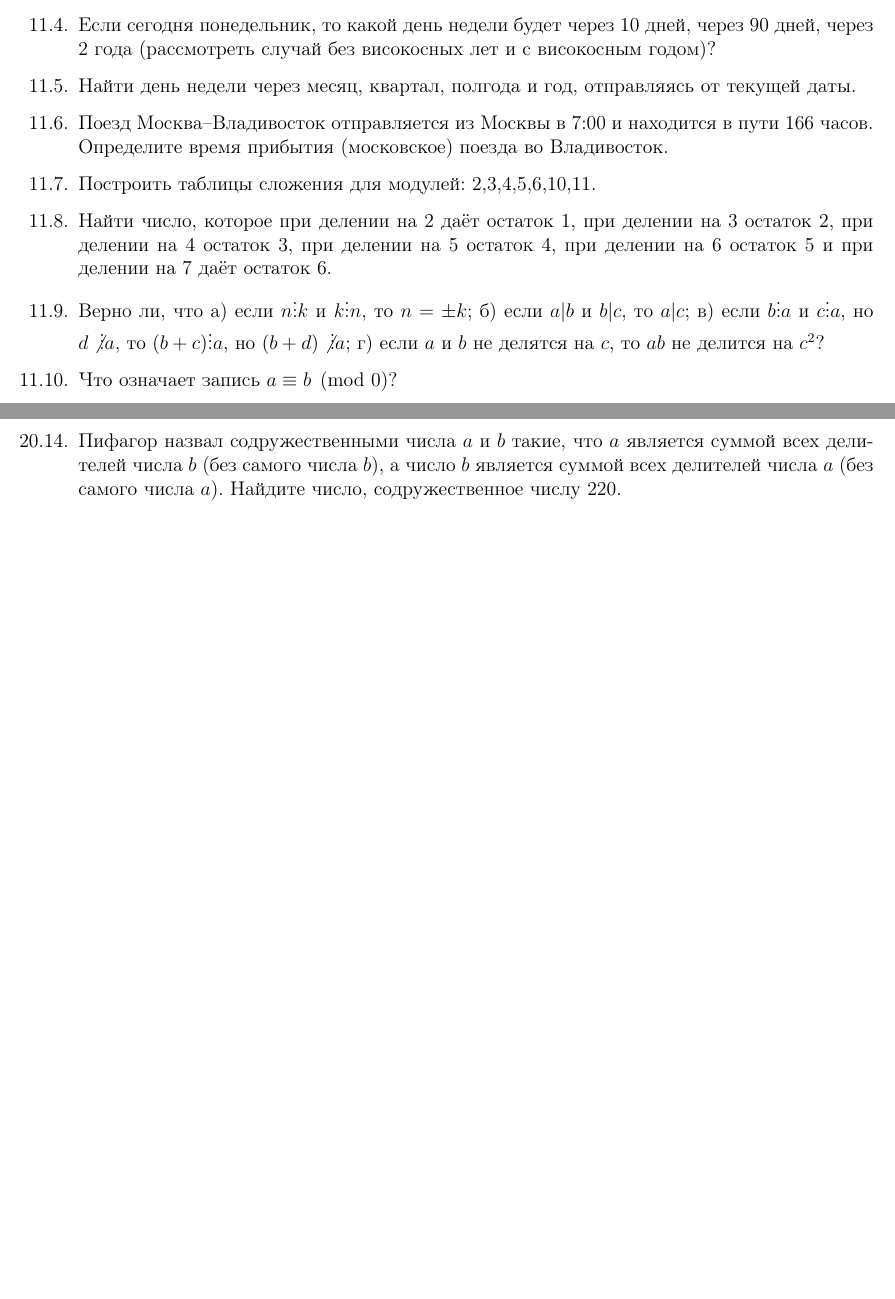
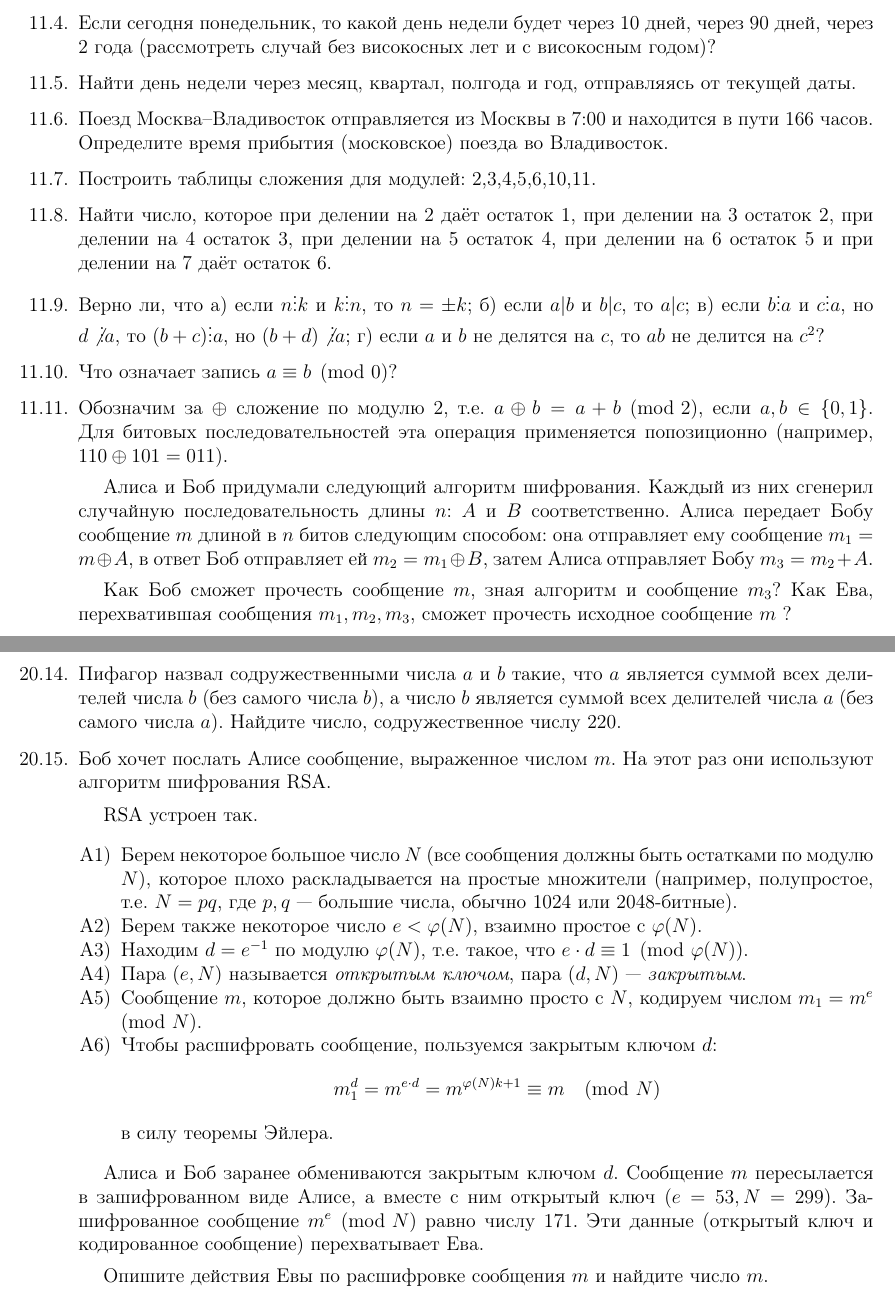
Before and after one commit to nkrishelie/mathempire, a LaTeX book (250/Задачи/250tasks.tex, which reads 250/Задачи/LevelAlphaTasks.tex): two parts of pages 26 and 44 of 44, joined at a grey line, cut so that both start at the same text, the shorter picture padded with empty space. Compiled offline with pdfLaTeX.

Commit message:
20 lesson modified

```diff
--- a/250/Задачи/LevelAlphaTasks.tex
+++ b/250/Задачи/LevelAlphaTasks.tex
@@ -602,6 +600,12 @@ $S_C$        &  &  &  &  &  &  \\  \hline
 \item Верно ли, что а) если $n\vdots k$ и $k\vdots n$, то $n=\pm k$; б) если $a|b$ и $b|c$, то $a|c$; в) если $b\vdots a$ и $c\vdots a$, но $d\not\vdots a$, то $(b+c)\vdots a$, но $(b+d)\not\vdots a$; г) если $a$ и $b$ не делятся на $c$, то $ab$ не делится на $c^2$?
 
 \item Что означает запись $a\equiv b\pmod 0$?
+
+\item Обозначим за $\oplus$ сложение по модулю 2, т.е. $a\oplus b = a+b\pmod 2$, если $a,b\in\{0,1\}$. Для битовых последовательностей эта операция применяется попозиционно (например, $110\oplus 101 = 011$).
+
+Алиса и Боб придумали следующий алгоритм шифрования. Каждый из них сгенерил случайную последовательность длины $n$: $A$ и $B$ соответственно. Алиса передает Бобу сообщение $m$ длиной в $n$ битов следующим способом: она отправляет ему сообщение $m_1=m\oplus A$, в ответ Боб отправляет ей $m_2=m_1\oplus B$, затем Алиса отправляет Бобу $m_3=m_2+A$.
+
+Как Боб сможет прочесть сообщение $m$, зная алгоритм и сообщение $m_3$? Как Ева, перехватившая сообщения $m_1,m_2,m_3$, сможет прочесть исходное сообщение $m$ ?
 
 \end{enumerate}
 
@@ -1284,6 +1296,26 @@ $$
 \item Сколько существует различных разложений в виде суммы двух простых чисел для числа 22?
 
 \item Пифагор назвал содружественными числа $a$ и $b$ такие, что $a$ является суммой всех делителей числа $b$ (без самого числа $b$), а число $b$ является суммой всех делителей числа $a$ (без самого числа $a$). Найдите число, содружественное числу 220.
+
+\item Боб хочет послать Алисе сообщение, выраженное числом $m$. На этот раз они используют алгоритм шифрования RSA.
+
+RSA устроен так.
+\begin{enumerate}[{A}1)]
+\item Берем некоторое большое число $N$ (все сообщения должны быть остатками по модулю $N$), которое плохо раскладывается на простые множители (например, полупростое, т.е. $N=pq$, где $p,q$ --- большие числа, обычно 1024 или 2048-битные).
+\item Берем также некоторое число $e<\ph(N)$, взаимно простое с $\ph(N)$.
+\item Находим $d=e^{-1}$ по модулю $\ph(N)$, т.е. такое, что $e\cdot d\equiv 1\pmod{\ph(N)}$.
+\item Пара $(e,N)$ называется \textit{открытым ключом}, пара $(d,N)$ --- \textit{закрытым}.
+\item Сообщение $m$, которое должно быть взаимно просто с $N$, кодируем числом $m_1=m^e\pmod{N}$.
+\item Чтобы расшифровать сообщение, пользуемся закрытым ключом $d$:
+$$
+m_1^d = m^{e\cdot d} = m^{\ph(N)k+1}\equiv m\pmod N
+$$
+в силу теоремы Эйлера.
+\end{enumerate}
+
+Алиса и Боб заранее обмениваются закрытым ключом $d$. Сообщение $m$ пересылается в зашифрованном виде Алисе, а вместе с ним открытый ключ $(e=53,N=299)$. Зашифрованное сообщение $m^e\pmod N$ равно числу 171. Эти данные (открытый ключ и кодированное сообщение) перехватывает Ева.
+
+Опишите действия Евы по расшифровке сообщения $m$ и найдите число $m$.
 \end{enumerate}
 
 
```
Also changed, not shown: 250/Задачи/250tasks.pdf, 250/Задачи/LevelAlphaTasks.tex (12 more changed lines), 4 other files.
